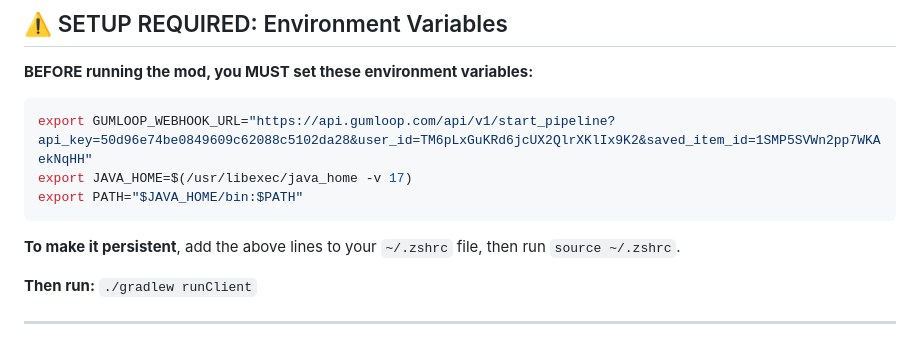
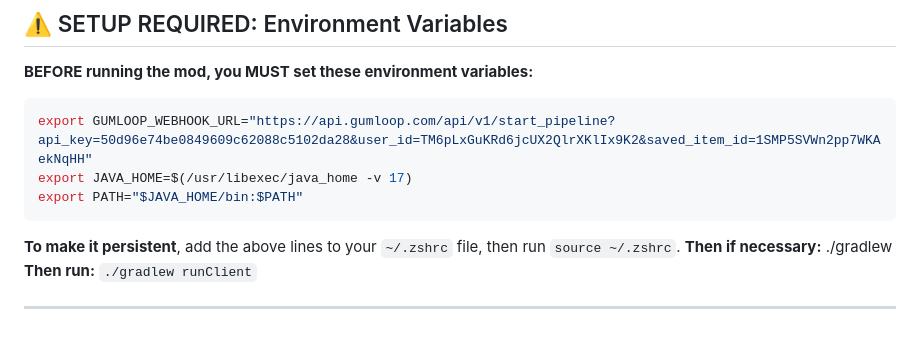
Before and after one commit to rayyankhan47/Tesseract, a Markdown page: PROJECT_DETAILS.md, the part around the change. Rendered like a GitHub page.

Commit message:
updated project detailsÉ

````diff
--- a/PROJECT_DETAILS.md
+++ b/PROJECT_DETAILS.md
@@ -17,7 +17,7 @@ export PATH="$JAVA_HOME/bin:$PATH"
 ```
 
 **To make it persistent**, add the above lines to your `~/.zshrc` file, then run `source ~/.zshrc`.
-
+**Then if necessary:** ./gradlew
 **Then run:** `./gradlew runClient`
 
 ---
````
